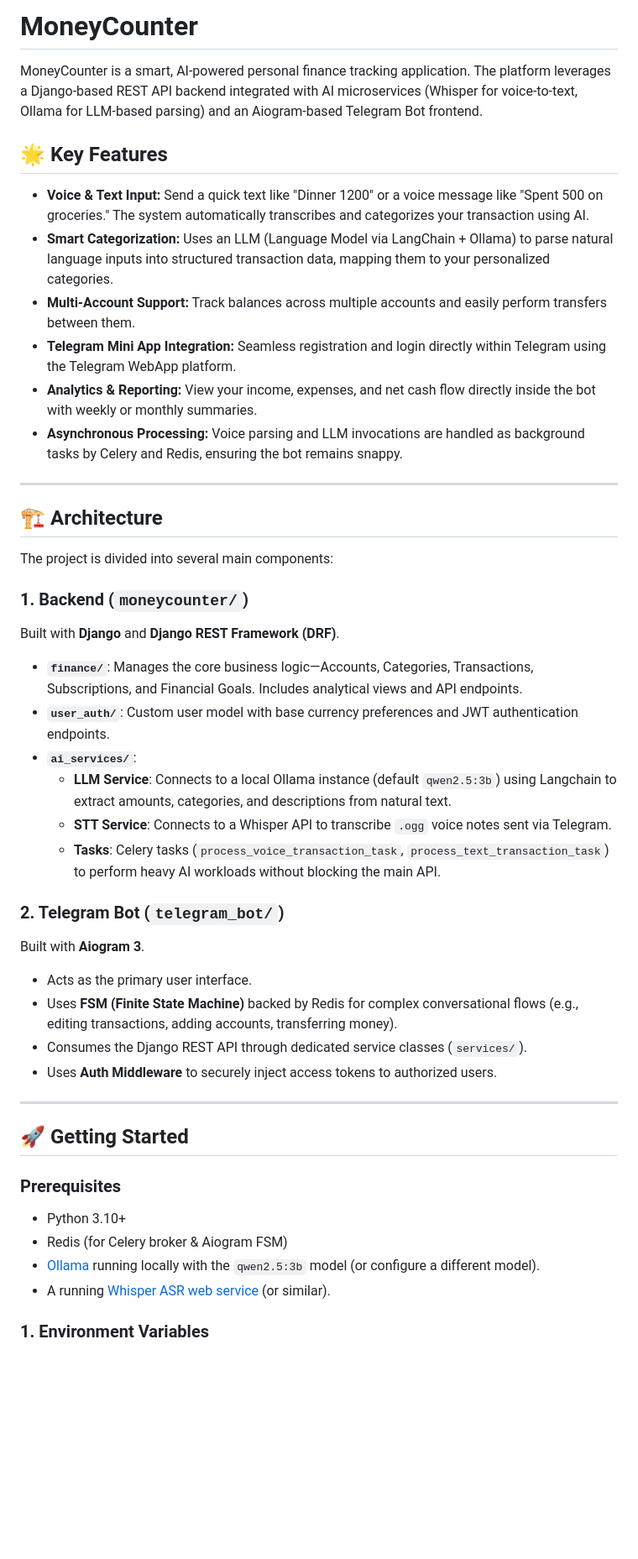
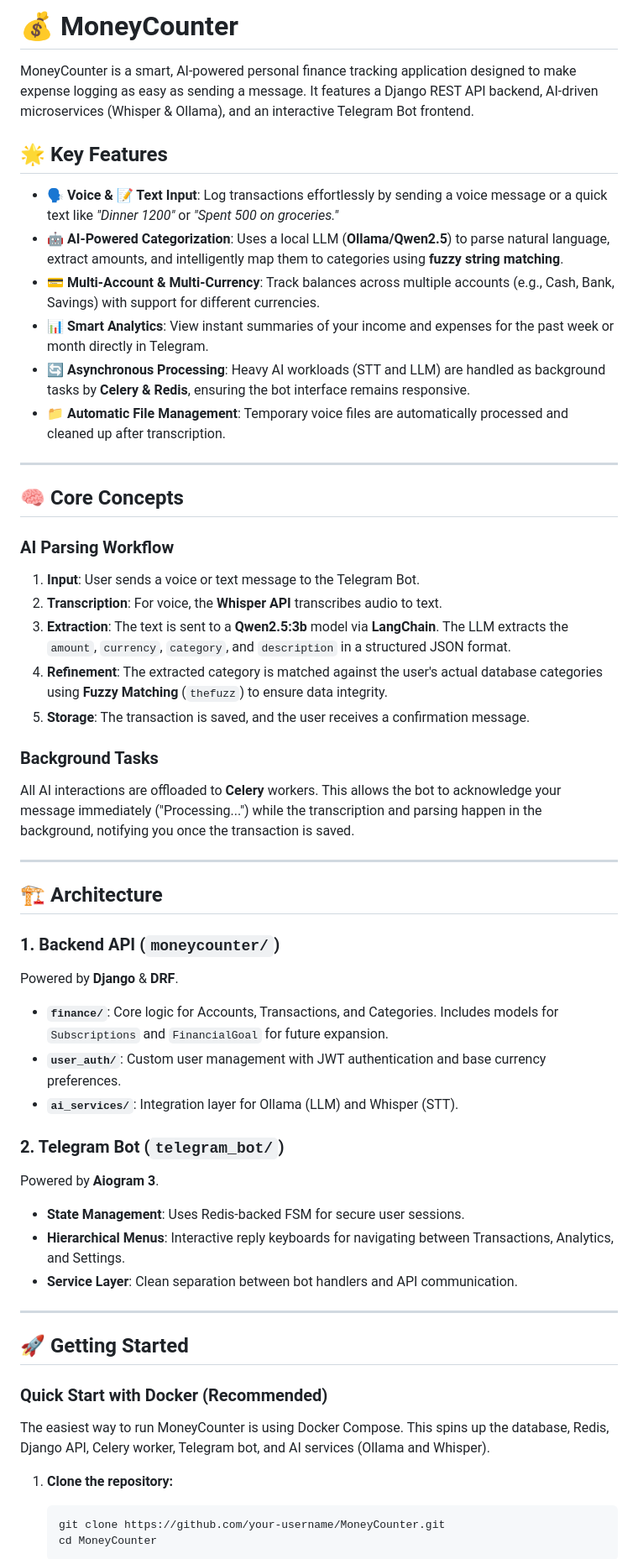
Before and after one commit to arseniyvolkow/moneycounter, a Markdown page: README.md, the part around one of its changes. Shown at 84% size. GitHub-like rendering; blank space fills up the shorter version.

````diff
--- a/README.md
+++ b/README.md
@@ -1,52 +1,57 @@
-# MoneyCounter
+# 💰 MoneyCounter
 
-MoneyCounter is a smart, AI-powered personal finance tracking application. The platform leverages a Django-based REST API backend integrated with AI microservices (Whisper for voice-to-text, Ollama for LLM-based parsing) and an Aiogram-based Telegram Bot frontend.
+MoneyCounter is a smart, AI-powered personal finance tracking application designed to make expense logging as easy as sending a message. It features a Django REST API backend, AI-driven microservices (Whisper & Ollama), and an interactive Telegram Bot frontend.
 
 ## 🌟 Key Features
 
-* **Voice & Text Input:** Send a quick text like "Dinner 1200" or a voice message like "Spent 500 on groceries." The system automatically transcribes and categorizes your transaction using AI.
-* **Smart Categorization:** Uses an LLM (Language Model via LangChain + Ollama) to parse natural language inputs into structured transaction data, mapping them to your personalized categories.
-* **Multi-Account Support:** Track balances across multiple accounts and easily perform transfers between them.
-* **Telegram Mini App Integration:** Seamless registration and login directly within Telegram using the Telegram WebApp platform.
-* **Analytics & Reporting:** View your income, expenses, and net cash flow directly inside the bot with weekly or monthly summaries.
-* **Asynchronous Processing:** Voice parsing and LLM invocations are handled as background tasks by Celery and Redis, ensuring the bot remains snappy.
+*   **🗣️ Voice & 📝 Text Input**: Log transactions effortlessly by sending a voice message or a quick text like *"Dinner 1200"* or *"Spent 500 on groceries."*
+*   **🤖 AI-Powered Categorization**: Uses a local LLM (**Ollama/Qwen2.5**) to parse natural language, extract amounts, and intelligently map them to categories using **fuzzy string matching**.
+*   **💳 Multi-Account & Multi-Currency**: Track balances across multiple accounts (e.g., Cash, Bank, Savings) with support for different currencies.
+*   **📊 Smart Analytics**: View instant summaries of your income and expenses for the past week or month directly in Telegram.
+*   **🔄 Asynchronous Processing**: Heavy AI workloads (STT and LLM) are handled as background tasks by **Celery & Redis**, ensuring the bot interface remains responsive.
+*   **📁 Automatic File Management**: Temporary voice files are automatically processed and cleaned up after transcription.
+
+---
+
+## 🧠 Core Concepts
+
+### AI Parsing Workflow
+1.  **Input**: User sends a voice or text message to the Telegram Bot.
+2.  **Transcription**: For voice, the **Whisper API** transcribes audio to text.
+3.  **Extraction**: The text is sent to a **Qwen2.5:3b** model via **LangChain**. The LLM extracts the `amount`, `currency`, `category`, and `description` in a structured JSON format.
+4.  **Refinement**: The extracted category is matched against the user's actual database categories using **Fuzzy Matching** (`thefuzz`) to ensure data integrity.
+5.  **Storage**: The transaction is saved, and the user receives a confirmation message.
+
+### Background Tasks
+All AI interactions are offloaded to **Celery** workers. This allows the bot to acknowledge your message immediately ("Processing...") while the transcription and parsing happen in the background, notifying you once the transaction is saved.
 
 ---
 
 ## 🏗️ Architecture
 
-The project is divided into several main components:
-
-### 1. Backend (`moneycounter/`)
-
-Built with **Django** and **Django REST Framework (DRF)**.
-
-* **`finance/`**: Manages the core business logic—Accounts, Categories, Transactions, Subscriptions, and Financial Goals. Includes analytical views and API endpoints.
-* **`user_auth/`**: Custom user model with base currency preferences and JWT authentication endpoints.
-* **`ai_services/`**:
-  * **LLM Service**: Connects to a local Ollama instance (default `qwen2.5:3b`) using Langchain to extract amounts, categories, and descriptions from natural text.
-  * **STT Service**: Connects to a Whisper API to transcribe `.ogg` voice notes sent via Telegram.
-  * **Tasks**: Celery tasks (`process_voice_transaction_task`, `process_text_transaction_task`) to perform heavy AI workloads without blocking the main API.
+### 1. Backend API (`moneycounter/`)
+Powered by **Django** & **DRF**.
+*   **`finance/`**: Core logic for Accounts, Transactions, and Categories. Includes models for `Subscriptions` and `FinancialGoal` for future expansion.
+*   **`user_auth/`**: Custom user management with JWT authentication and base currency preferences.
+*   **`ai_services/`**: Integration layer for Ollama (LLM) and Whisper (STT).
 
 ### 2. Telegram Bot (`telegram_bot/`)
-
-Built with **Aiogram 3**.
-
-* Acts as the primary user interface.
-* Uses **FSM (Finite State Machine)** backed by Redis for complex conversational flows (e.g., editing transactions, adding accounts, transferring money).
-* Consumes the Django REST API through dedicated service classes (`services/`).
-* Uses **Auth Middleware** to securely inject access tokens to authorized users.
+Powered by **Aiogram 3**.
+*   **State Management**: Uses Redis-backed FSM for secure user sessions.
+*   **Hierarchical Menus**: Interactive reply keyboards for navigating between Transactions, Analytics, and Settings.
+*   **Service Layer**: Clean separation between bot handlers and API communication.
 
 ---
 
 ## 🚀 Getting Started
 
-### Prerequisites
+### Quick Start with Docker (Recommended)
 
-* Python 3.10+
-* Redis (for Celery broker & Aiogram FSM)
-* [Ollama](https://ollama.ai/) running locally with the `qwen2.5:3b` model (or configure a different model).
-* A running [Whisper ASR web service](https://github.com/ahmetzan/whisper-asr-webservice) (or similar).
+The easiest way to run MoneyCounter is using Docker Compose. This spins up the database, Redis, Django API, Celery worker, Telegram bot, and AI services (Ollama and Whisper).
 
-### 1. Environment Variables
+1.  **Clone the repository:**
+    ```bash
+    git clone https://github.com/your-username/MoneyCounter.git
+    cd MoneyCounter
+    ```
 
````
Also changed, not shown: other parts of README.md (+20 -62 lines).
